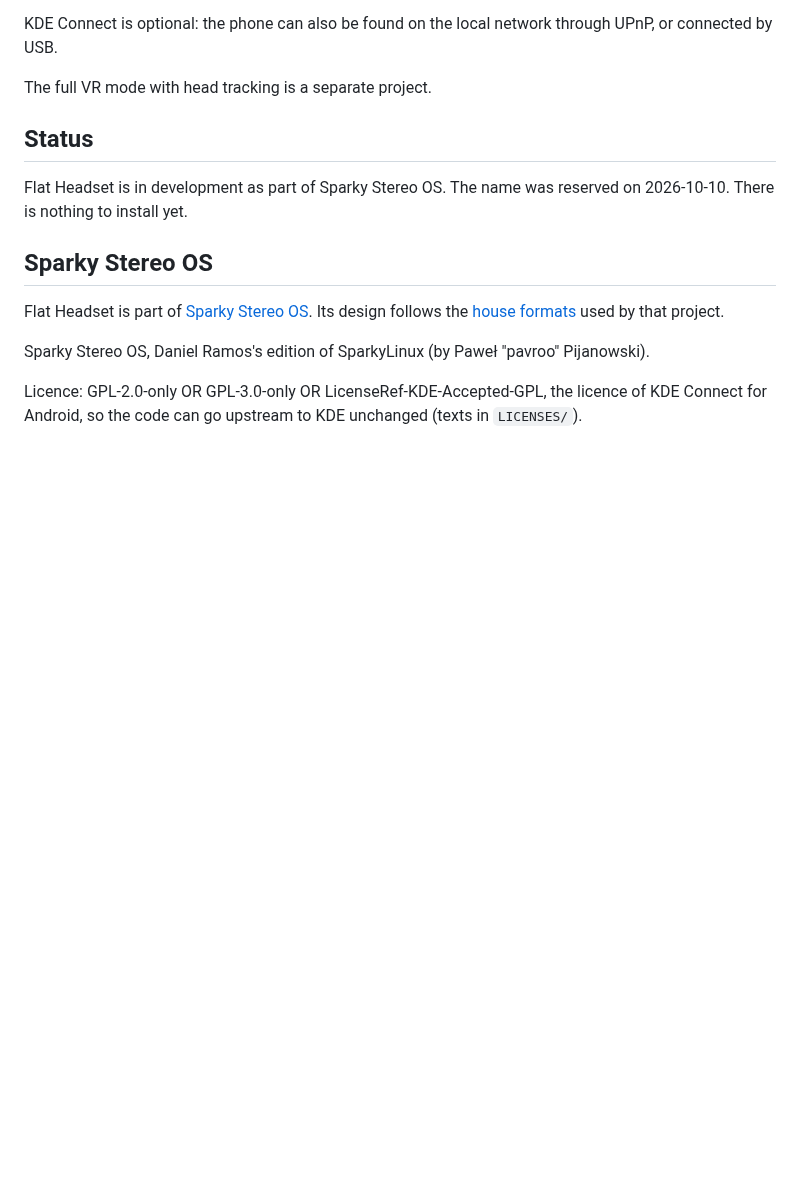
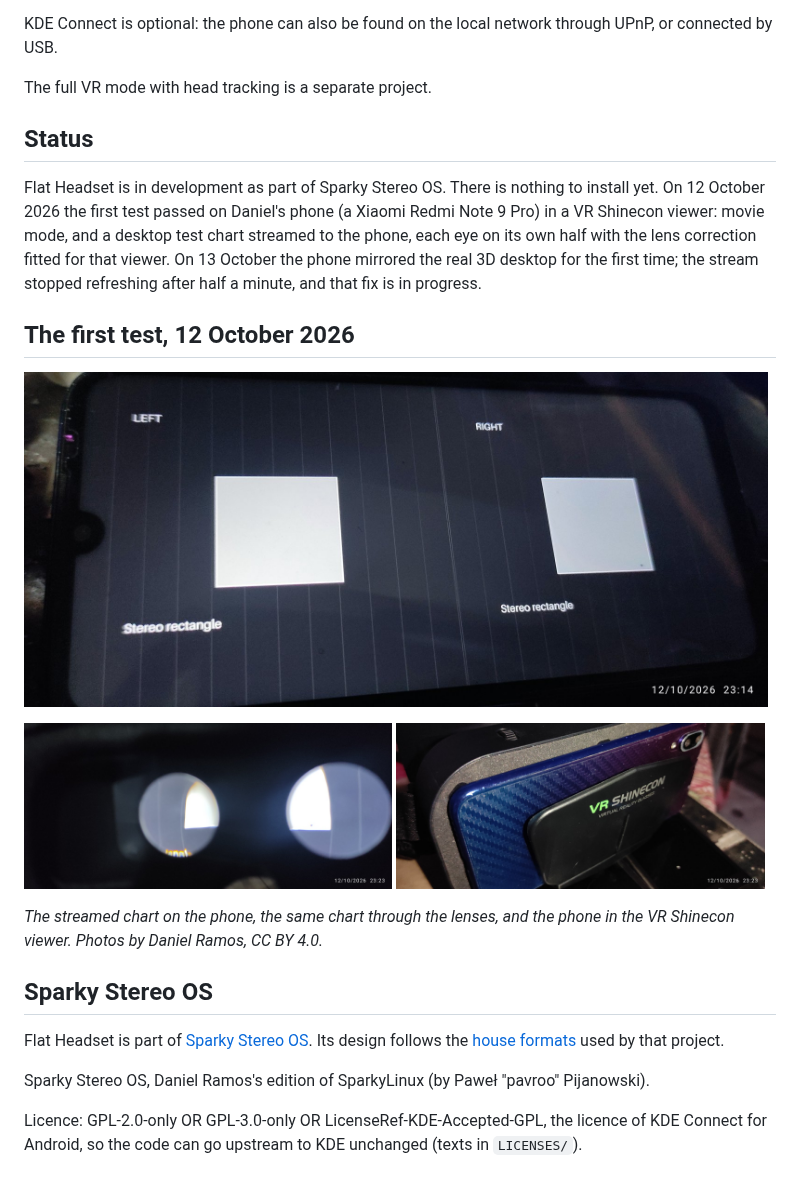
Before and after one commit to Sparky-OS/flat-headset, a Markdown page: README.md, the part around the change. Rendered like a GitHub page; pictures changed too: docs/photos/phone-in-vr-shinecon.jpg (added), docs/photos/phone-test-chart-left-right.jpg (added), docs/photos/through-the-lenses.jpg (added); blank space fills up the shorter version.

Commit message:
README: the first test, with photos (#3)
On 12 October 2026 movie mode and a streamed desktop test chart passed on Daniel's phone in a VR Shinecon viewer; on 13 October the phone mirrored the real 3D desktop for the first time (refresh fix in progress). Three photos, resized, with the location data removed.

Co-authored-by: Claude Opus 5.5 <noreply@anthropic.com>

```diff
--- a/README.md
+++ b/README.md
@@ -26,7 +26,17 @@ The full VR mode with head tracking is a separate project.
 
 ## Status
 
-Flat Headset is in development as part of Sparky Stereo OS. The name was reserved on 2026-10-10. There is nothing to install yet.
+Flat Headset is in development as part of Sparky Stereo OS. There is nothing to install yet.
+On 12 October 2026 the first test passed on Daniel's phone (a Xiaomi Redmi Note 9 Pro) in a VR Shinecon viewer: movie mode, and a desktop test chart streamed to the phone, each eye on its own half with the lens correction fitted for that viewer.
+On 13 October the phone mirrored the real 3D desktop for the first time; the stream stopped refreshing after half a minute, and that fix is in progress.
+
+## The first test, 12 October 2026
+
+<a href="docs/photos/phone-test-chart-left-right.jpg"><img src="docs/photos/phone-test-chart-left-right.jpg" width="99%" alt="The phone's screen showing the streamed test chart: LEFT and RIGHT halves, each with its own view of a stereo rectangle"></a>
+
+<a href="docs/photos/through-the-lenses.jpg"><img src="docs/photos/through-the-lenses.jpg" width="49%" alt="The same chart seen through the viewer's two lenses"></a> <a href="docs/photos/phone-in-vr-shinecon.jpg"><img src="docs/photos/phone-in-vr-shinecon.jpg" width="49%" alt="The phone mounted in a VR Shinecon viewer"></a>
+
+*The streamed chart on the phone, the same chart through the lenses, and the phone in the VR Shinecon viewer. Photos by Daniel Ramos, CC BY 4.0.*
 
 ## Sparky Stereo OS
 
```
